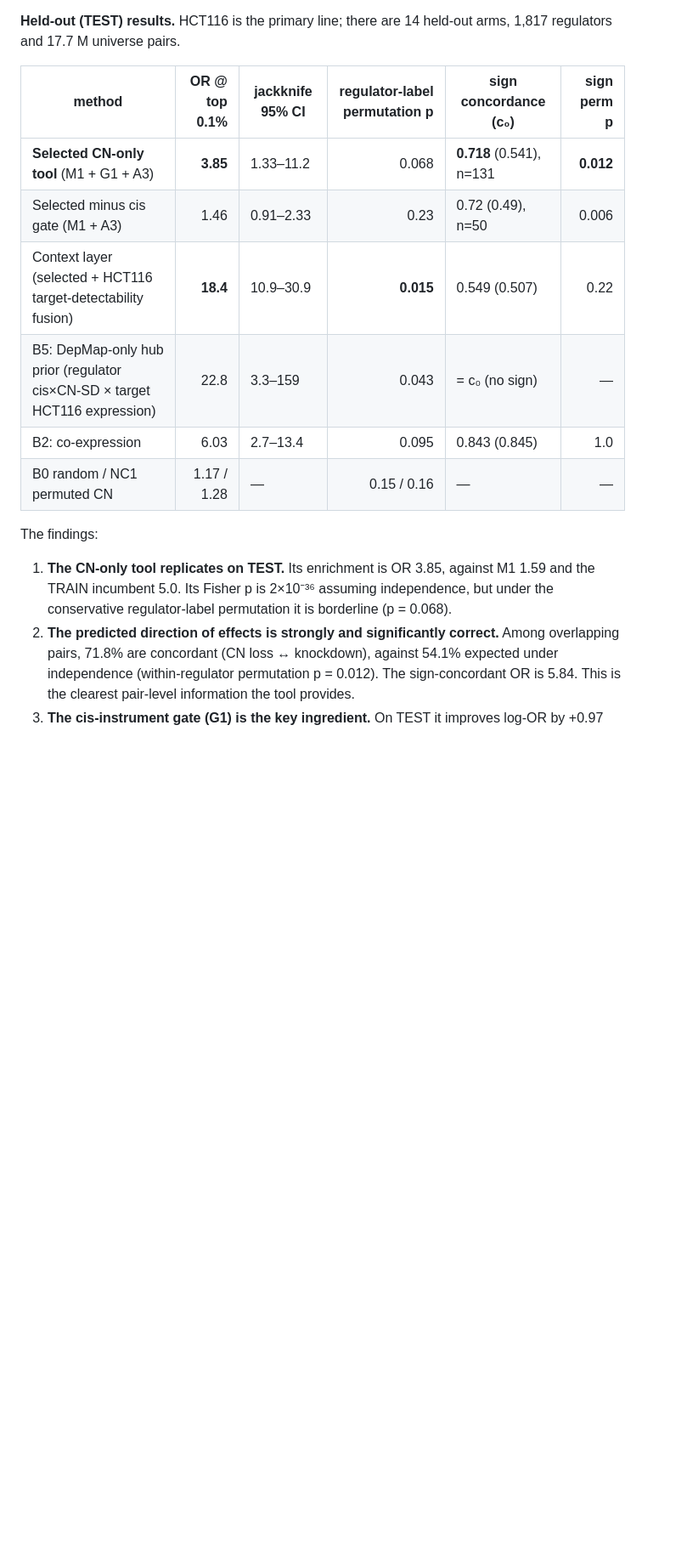
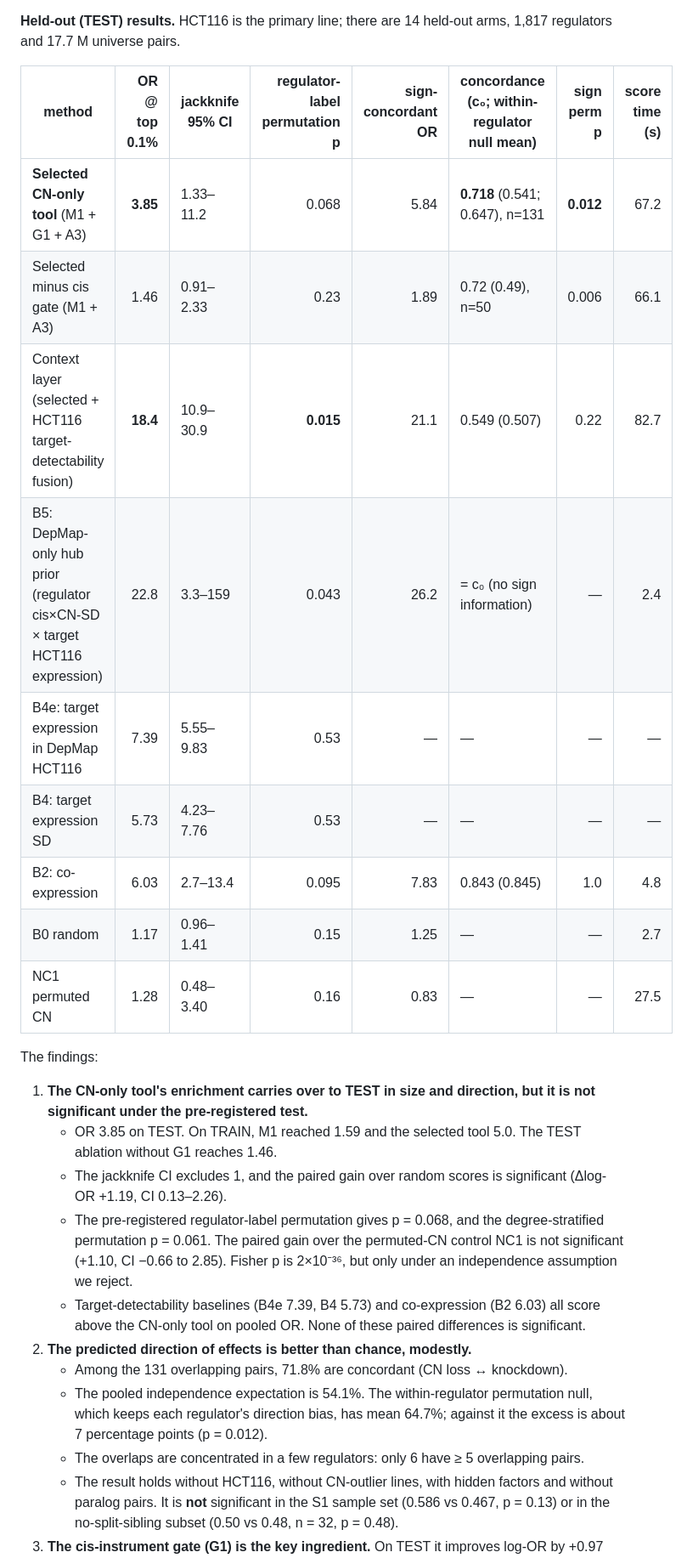
Before and after one commit to cancergenetics/ai-hackathon-DepMapRegulation, a Markdown page: REPORT.md, the part around one of its changes. Shown at 85% size. Rendered like a GitHub page; blank space fills up the shorter version.

```diff
--- a/REPORT.md
+++ b/REPORT.md
@@ -16,21 +16,37 @@ regulators held out by chromosome arm, which were sealed outside the repository
 **Held-out (TEST) results.** HCT116 is the primary line; there are 14 held-out arms, 1,817 regulators and
 17.7 M universe pairs.
 
-| method | OR @ top 0.1% | jackknife 95% CI | regulator-label permutation p | sign concordance (c₀) | sign perm p |
-|---|---:|---|---:|---|---:|
-| **Selected CN-only tool** (M1 + G1 + A3) | **3.85** | 1.33–11.2 | 0.068 | **0.718** (0.541), n=131 | **0.012** |
-| Selected minus cis gate (M1 + A3) | 1.46 | 0.91–2.33 | 0.23 | 0.72 (0.49), n=50 | 0.006 |
-| Context layer (selected + HCT116 target-detectability fusion) | **18.4** | 10.9–30.9 | **0.015** | 0.549 (0.507) | 0.22 |
-| B5: DepMap-only hub prior (regulator cis×CN-SD × target HCT116 expression) | 22.8 | 3.3–159 | 0.043 | = c₀ (no sign) | — |
-| B2: co-expression | 6.03 | 2.7–13.4 | 0.095 | 0.843 (0.845) | 1.0 |
-| B0 random / NC1 permuted CN | 1.17 / 1.28 | — | 0.15 / 0.16 | — | — |
+| method | OR @ top 0.1% | jackknife 95% CI | regulator-label permutation p | sign-concordant OR | concordance (c₀; within-regulator null mean) | sign perm p | score time (s) |
+|---|---:|---|---:|---:|---|---:|---:|
+| **Selected CN-only tool** (M1 + G1 + A3) | **3.85** | 1.33–11.2 | 0.068 | 5.84 | **0.718** (0.541; 0.647), n=131 | **0.012** | 67.2 |
+| Selected minus cis gate (M1 + A3) | 1.46 | 0.91–2.33 | 0.23 | 1.89 | 0.72 (0.49), n=50 | 0.006 | 66.1 |
+| Context layer (selected + HCT116 target-detectability fusion) | **18.4** | 10.9–30.9 | **0.015** | 21.1 | 0.549 (0.507) | 0.22 | 82.7 |
+| B5: DepMap-only hub prior (regulator cis×CN-SD × target HCT116 expression) | 22.8 | 3.3–159 | 0.043 | 26.2 | = c₀ (no sign information) | — | 2.4 |
+| B4e: target expression in DepMap HCT116 | 7.39 | 5.55–9.83 | 0.53 | — | — | — | — |
+| B4: target expression SD | 5.73 | 4.23–7.76 | 0.53 | — | — | — | — |
+| B2: co-expression | 6.03 | 2.7–13.4 | 0.095 | 7.83 | 0.843 (0.845) | 1.0 | 4.8 |
+| B0 random | 1.17 | 0.96–1.41 | 0.15 | 1.25 | — | — | 2.7 |
+| NC1 permuted CN | 1.28 | 0.48–3.40 | 0.16 | 0.83 | — | — | 27.5 |
 
 The findings:
-1. **The CN-only tool replicates on TEST.** Its enrichment is OR 3.85, against M1 1.59 and the TRAIN incumbent
-   5.0. Its Fisher p is 2×10⁻³⁶ assuming independence, but under the conservative regulator-label
-   permutation it is borderline (p = 0.068).
-2. **The predicted direction of effects is strongly and significantly correct.** Among overlapping pairs,
-   71.8% are concordant (CN loss ↔ knockdown), against 54.1% expected under independence (within-regulator
-   permutation p = 0.012). The sign-concordant OR is 5.84. This is the clearest pair-level information the
-   tool provides.
+1. **The CN-only tool's enrichment carries over to TEST in size and direction, but it is not significant under
+   the pre-registered test.**
+   - OR 3.85 on TEST. On TRAIN, M1 reached 1.59 and the selected tool 5.0. The TEST ablation without G1
+     reaches 1.46.
+   - The jackknife CI excludes 1, and the paired gain over random scores is significant (Δlog-OR +1.19, CI
+     0.13–2.26).
+   - The pre-registered regulator-label permutation gives p = 0.068, and the degree-stratified permutation
+     p = 0.061. The paired gain over the permuted-CN control NC1 is not significant (+1.10, CI −0.66 to
+     2.85). Fisher p is 2×10⁻³⁶, but only under an independence assumption we reject.
+   - Target-detectability baselines (B4e 7.39, B4 5.73) and co-expression (B2 6.03) all score above the
+     CN-only tool on pooled OR. None of these paired differences is significant.
+2. **The predicted direction of effects is better than chance, modestly.**
+   - Among the 131 overlapping pairs, 71.8% are concordant (CN loss ↔ knockdown).
+   - The pooled independence expectation is 54.1%. The within-regulator permutation null, which keeps each
+     regulator's direction bias, has mean 64.7%; against it the excess is about 7 percentage points
+     (p = 0.012).
+   - The overlaps are concentrated in a few regulators: only 6 have ≥ 5 overlapping pairs.
+   - The result holds without HCT116, without CN-outlier lines, with hidden factors and without paralog
+     pairs. It is **not** significant in the S1 sample set (0.586 vs 0.467, p = 0.13) or in the
+     no-split-sibling subset (0.50 vs 0.48, n = 32, p = 0.48).
 3. **The cis-instrument gate (G1) is the key ingredient.** On TEST it improves log-OR by +0.97 (paired
```
Also changed, not shown: other parts of REPORT.md (+54 -36 lines), reviews/report/report_verification.md (added, +34 -0 lines).
